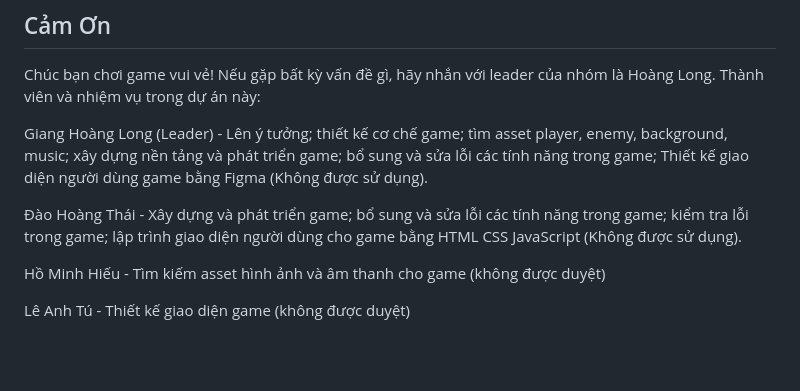
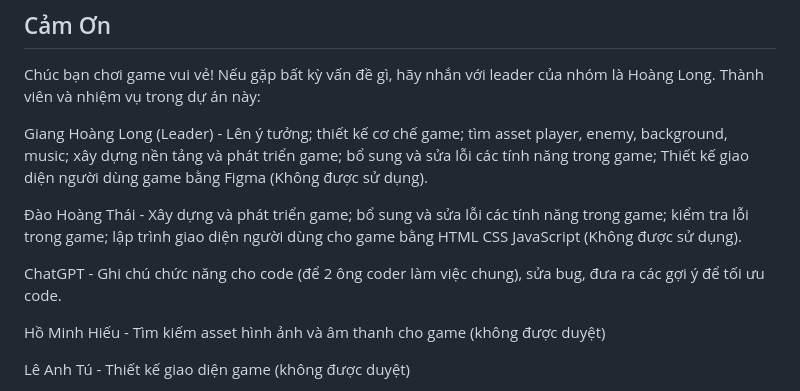
Before and after one commit to Rei-1407/Whiskey-game, a Markdown page: README.md, the part around the change. Drawn GitHub-style; blank space fills up the shorter version.

```diff
--- a/README.md
+++ b/README.md
@@ -68,6 +68,8 @@ Giang Hoàng Long (Leader) - Lên ý tưởng; thiết kế cơ chế game; tìm
 
 Đào Hoàng Thái - Xây dựng và phát triển game; bổ sung và sửa lỗi các tính năng trong game; kiểm tra lỗi trong game; lập trình giao diện người dùng cho game bằng HTML CSS JavaScript (Không được sử dụng).
 
+ChatGPT - Ghi chú chức năng cho code (để 2 ông coder làm việc chung), sửa bug, đưa ra các gợi ý để tối ưu code.
+
 Hồ Minh Hiếu - Tìm kiếm asset hình ảnh và âm thanh cho game (không được duyệt)
 
 Lê Anh Tú - Thiết kế giao diện game (không được duyệt)
```
